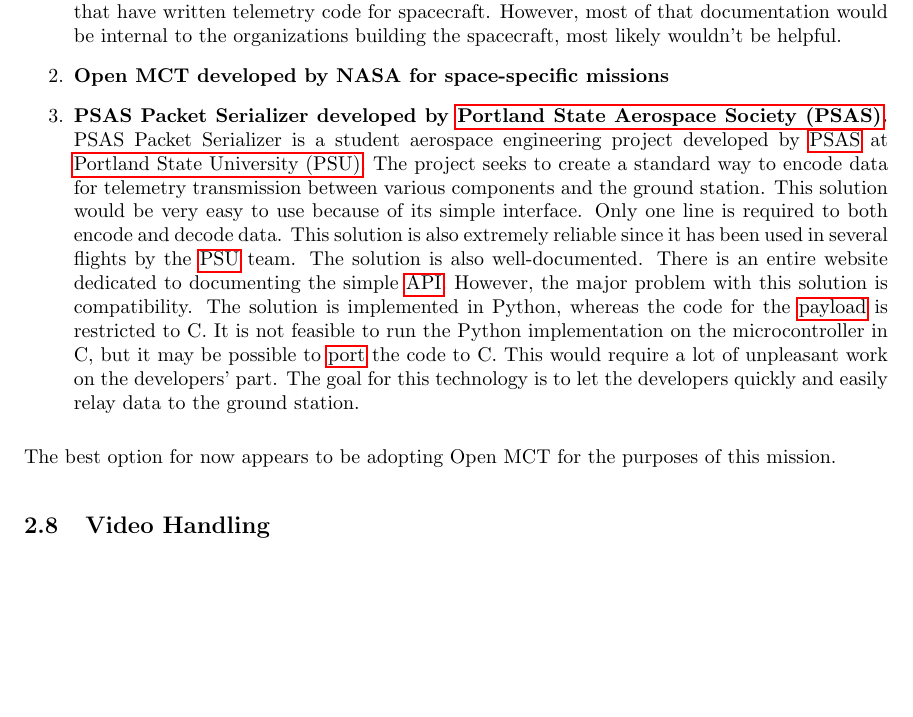
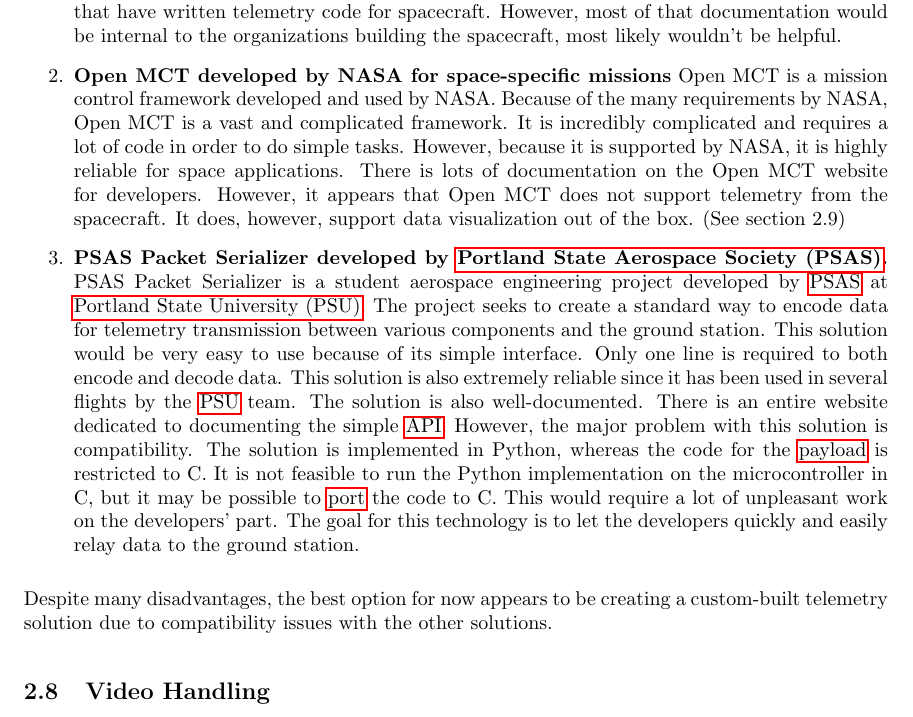
Before and after one commit to nonbinaryprogrammer/SeniorDesign, a LaTeX paper (deliverables/TechReview/TechReview.tex): part of page 9 of 15, cut so that both start at the same text, the shorter picture padded with empty space. Compiled offline with pdfLaTeX.

Commit message:
Finalized my three sections

```diff
--- a/deliverables/TechReview/TechReview.tex
+++ b/deliverables/TechReview/TechReview.tex
@@ -265,6 +265,13 @@
 
 \item{
 \textbf{Open MCT developed by NASA for space-specific missions}
+Open MCT is a mission control framework developed and used by NASA.
+Because of the many requirements by NASA, Open MCT is a vast and complicated framework.
+It is incredibly complicated and requires a lot of code in order to do simple tasks.
+However, because it is supported by NASA, it is highly reliable for space applications.
+There is lots of documentation on the Open MCT website for developers.
+However, it appears that Open MCT does not support telemetry from the spacecraft.
+It does, however, support data visualization out of the box. (See section 2.9)
 }
 
 \item{
@@ -285,7 +292,8 @@
 The goal for this technology is to let the developers quickly and easily relay data to the ground station.
 }
 \end{enumerate}
-The best option for now appears to be adopting Open MCT for the purposes of this mission.
+Despite many disadvantages, the best option for now appears to be creating a
+custom-built telemetry solution due to compatibility issues with the other solutions.
 
 \subsection{Video Handling}
 \subsubsection{Requirement Overview}
```
Also changed, not shown: deliverables/TechReview/TechReview.pdf.
